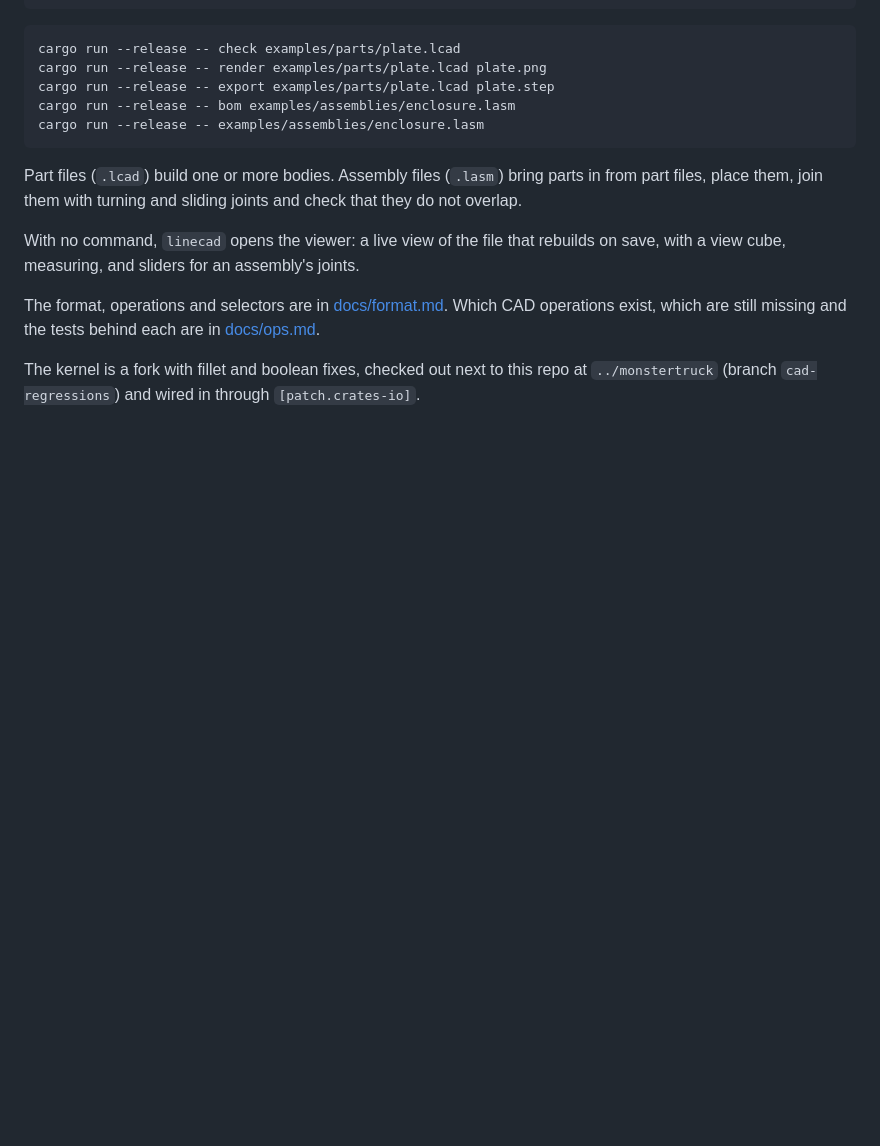
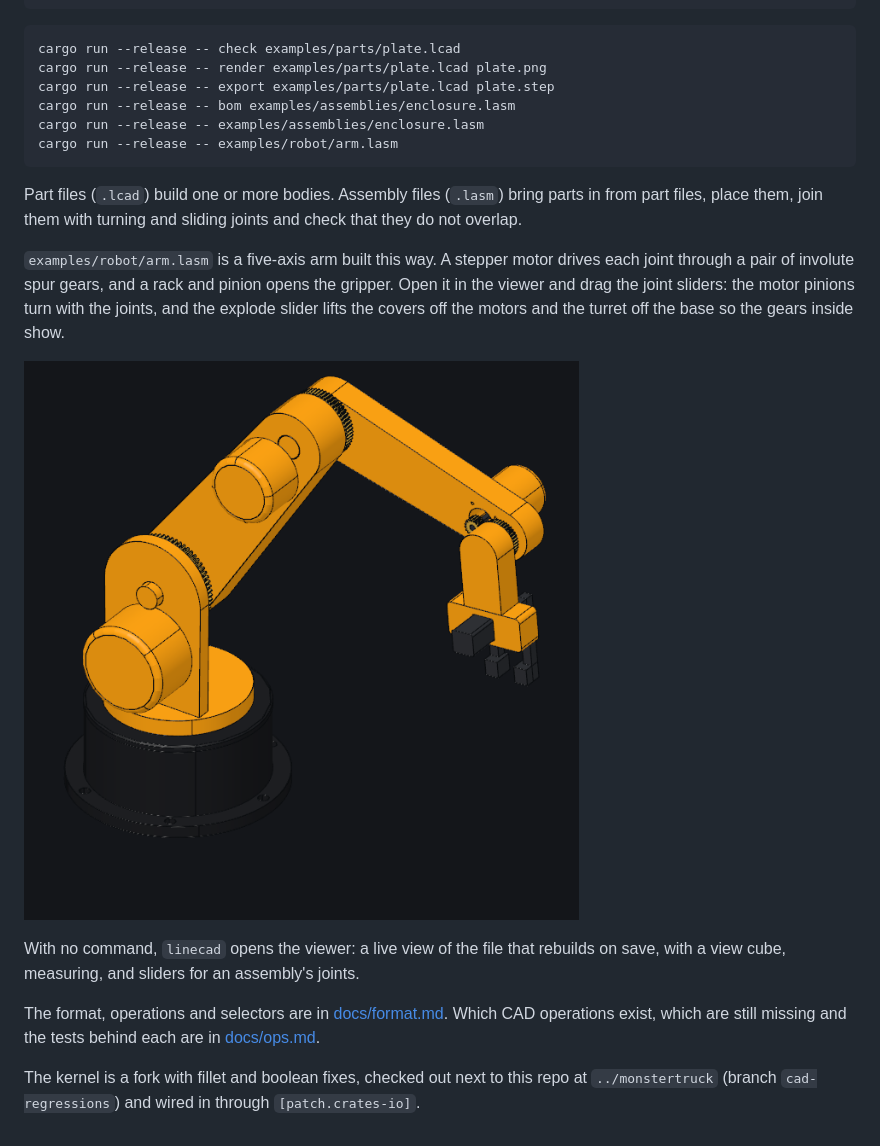
Before and after one commit to v0l/gcad, a Markdown page: README.md, the part around the change. GitHub-like rendering; pictures changed too: docs/robot-arm.png (added); blank space fills up the shorter version.

Commit message:
Robot arm example

````diff
--- a/README.md
+++ b/README.md
@@ -20,11 +20,20 @@ cargo run --release -- render examples/parts/plate.lcad plate.png
 cargo run --release -- export examples/parts/plate.lcad plate.step
 cargo run --release -- bom examples/assemblies/enclosure.lasm
 cargo run --release -- examples/assemblies/enclosure.lasm
+cargo run --release -- examples/robot/arm.lasm
 ```
 
 Part files (`.lcad`) build one or more bodies. Assembly files (`.lasm`) bring parts in
 from part files, place them, join them with turning and sliding joints and check
 that they do not overlap.
+
+`examples/robot/arm.lasm` is a five-axis arm built this way. A stepper motor drives
+each joint through a pair of involute spur gears, and a rack and pinion opens the
+gripper. Open it in the viewer and drag the joint sliders: the motor pinions turn with
+the joints, and the explode slider lifts the covers off the motors and the turret off
+the base so the gears inside show.
+
+![The robot arm example in the viewer](docs/robot-arm.png)
 
 With no command, `linecad` opens the viewer: a live view of the file that rebuilds on
 save, with a view cube, measuring, and sliders for an assembly's joints.
````
Also changed, not shown: docs/format.md (+6 -0 lines), docs/ops.md (+1 -0 lines), 12 other files.
